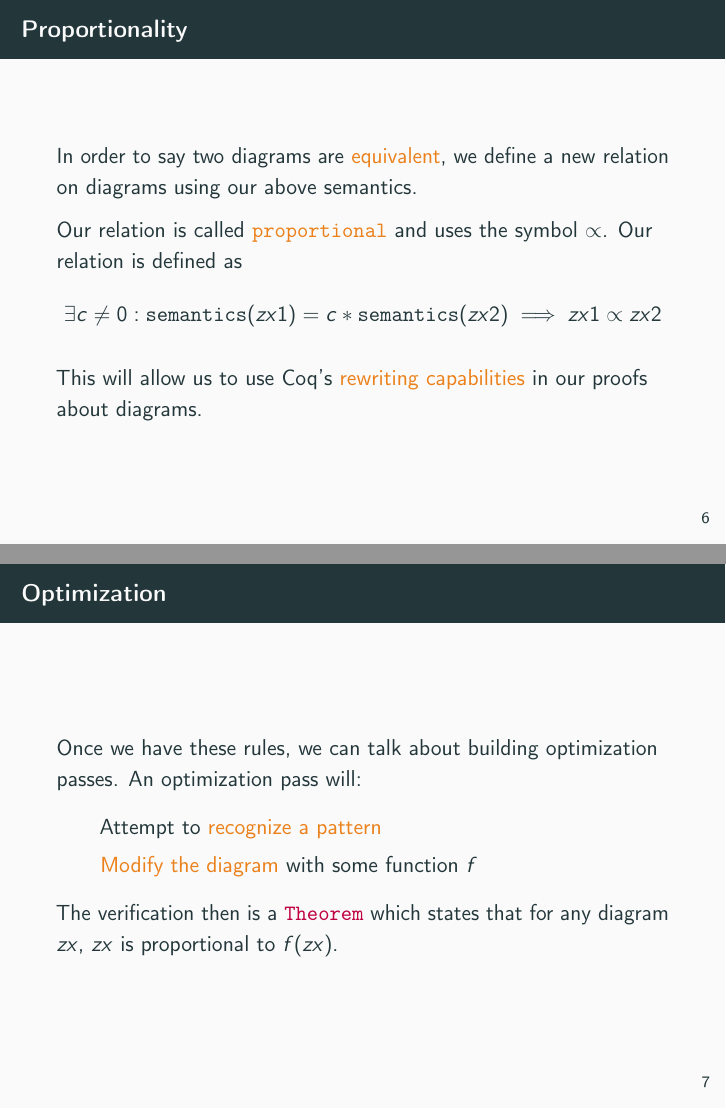
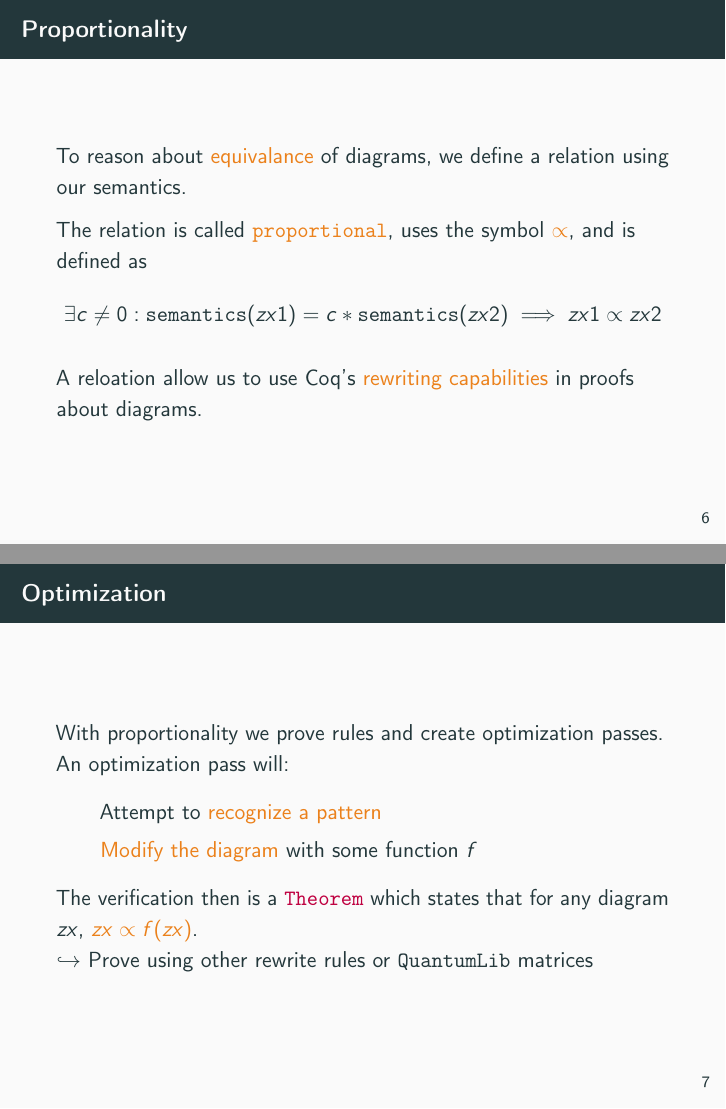
Before and after one commit to adrianleh/vyzx-qpl-talk, LaTeX slides (main.tex): pages 7 and 8 of 10, joined at a grey line. Compiled offline with pdfLaTeX; a LaTeX package or settings file that is missing is left out.

Commit message:
Refactor for conciseness

```diff
--- a/main.tex
+++ b/main.tex
@@ -2,11 +2,6 @@
 \usetheme{metropolis}
 \usepackage[utf8]{inputenc}
 
-\title{VyZX}
-\subtitle{A Vision for Verifying the ZX Calculus}
-\author{Adrian Lehmann \and Benjamin Caldwell \and Robert Rand}
-\institute{Department of Computer Science \\ University of Chicago}
-\date{}
 
 \usepackage{underscore}           % Only needed if you use pdflatex.
 
@@ -180,6 +175,12 @@
 
 \newcommand{\titletext}{\VyZX : A Vision for Verifying the ZX Calculus}
 
+\title{\VyZX}
+\subtitle{A Vision for \alert{Verifying the ZX Calculus}}
+\author{Adrian Lehmann \and Benjamin Caldwell \and Robert Rand}
+\institute{Department of Computer Science \\ University of Chicago}
+\date{}
+
 \begin{document}
 
 \maketitle
@@ -323,27 +325,28 @@
 
 \begin{frame}{Proportionality}
 
-    In order to say two diagrams are \alert{equivalent}, we define a new relation on diagrams using our above semantics.
+    To reason about \alert{equivalance} of diagrams, we define a relation using our semantics.
 
-    Our relation is called \alert{\texttt{proportional}} and uses the symbol $\propto$. Our relation is defined as
+    The relation is called \alert{\texttt{proportional}}, uses the symbol \alert{$\propto$}, and is defined as
     \[
         \exists c \neq 0: \texttt{semantics}(zx1) = c * \texttt{semantics}(zx2) \implies zx1 \propto zx2
     \]
 
-    This will allow us to use Coq's \alert{rewriting capabilities} in our proofs about diagrams.
+    A reloation allow us to use Coq's \alert{rewriting capabilities} in proofs about diagrams.
 
 \end{frame}
 
 \begin{frame}{Optimization}
 
-    Once we have these rules, we can talk about building optimization passes. An optimization pass will:
+    With proportionality we prove rules and create optimization passes. An optimization pass will:
 
     \begin{itemize}
         \item Attempt to \alert{recognize a pattern}
         \item \alert{Modify the diagram} with some function $f$
     \end{itemize}
 
-    The verification then is a \textcolor{purple}{\texttt{Theorem}} which states that for any diagram $zx$, $zx$ is proportional to $f(zx)$.
+    The verification then is a \textcolor{purple}{\texttt{Theorem}} which states that for any diagram $zx$, \alert{$zx \propto f(zx)$}.\\
+    \(\hookrightarrow\) Prove using other rewrite rules or \QLib matrices
 
 \end{frame}
 
```
Also changed, not shown: main.tex (13 more changed lines).
